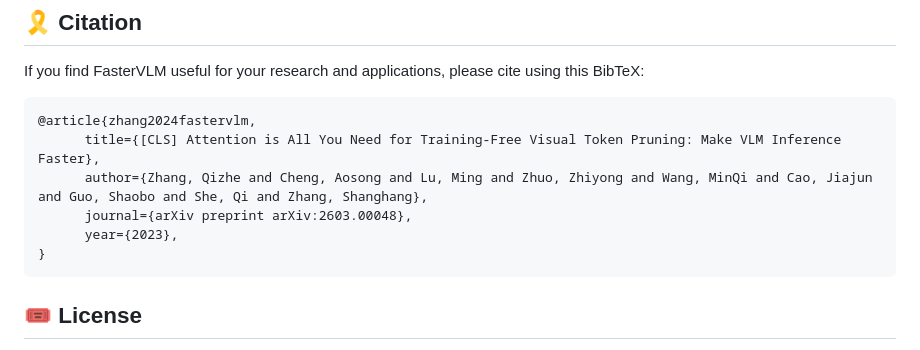
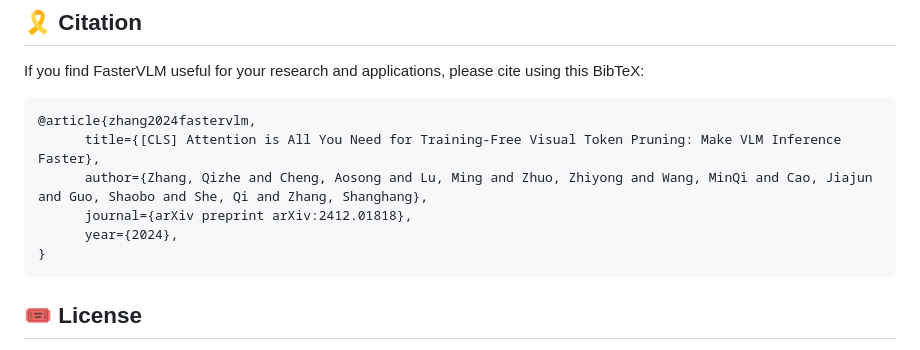
Before and after one commit to Theia-4869/FasterVLM, a Markdown page: README.md, the part around one of its changes. Rendered like a GitHub page.

````diff
--- a/README.md
+++ b/README.md
@@ -104,8 +103,8 @@ If you find FasterVLM useful for your research and applications, please cite usi
 @article{zhang2024fastervlm,
       title={[CLS] Attention is All You Need for Training-Free Visual Token Pruning: Make VLM Inference Faster},
       author={Zhang, Qizhe and Cheng, Aosong and Lu, Ming and Zhuo, Zhiyong and Wang, MinQi and Cao, Jiajun and Guo, Shaobo and She, Qi and Zhang, Shanghang},
-      journal={arXiv preprint arXiv:2603.00048},
-      year={2023},
+      journal={arXiv preprint arXiv:2412.01818},
+      year={2024},
 }
 ```
 
````
Also changed, not shown: other parts of README.md (+2 -3 lines).
